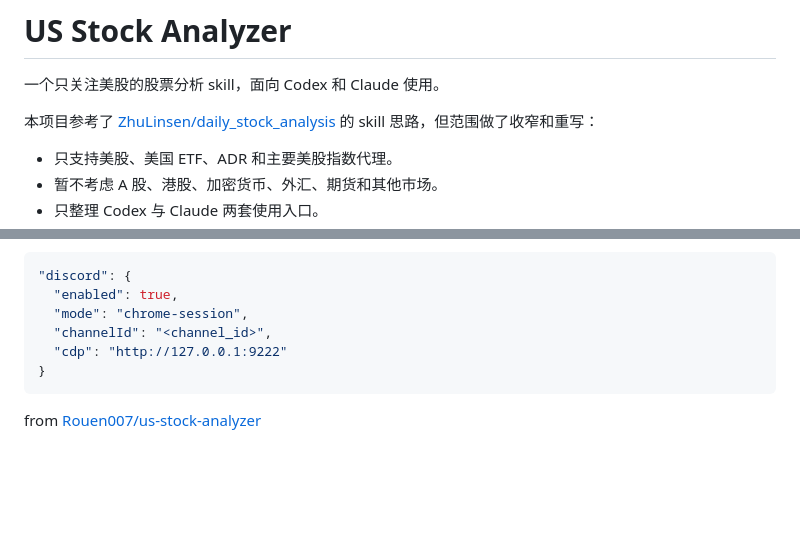
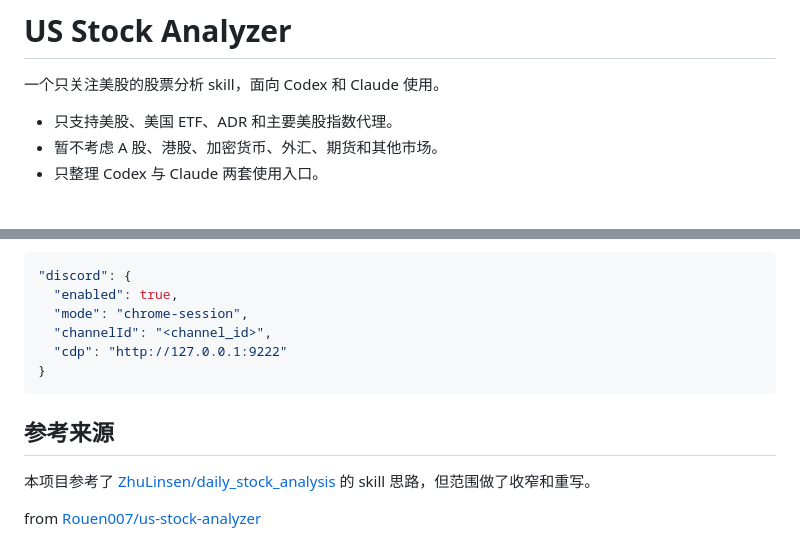
Before and after one commit to Rouen007/us-stock-analyzer, a Markdown page: README.md, 2 parts joined by grey strips. Rendered like a GitHub page; blank space fills up the shorter version.

Commit message:
Move reference note to README footer

````diff
--- a/README.md
+++ b/README.md
@@ -1,8 +1,6 @@
 # US Stock Analyzer
 
 一个只关注美股的股票分析 skill，面向 Codex 和 Claude 使用。
-
-本项目参考了 [ZhuLinsen/daily_stock_analysis](https://github.com/ZhuLinsen/daily_stock_analysis) 的 skill 思路，但范围做了收窄和重写：
 
 - 只支持美股、美国 ETF、ADR 和主要美股指数代理。
 - 暂不考虑 A 股、港股、加密货币、外汇、期货和其他市场。
@@ -124,4 +122,8 @@ https://discord.com/channels/<guild_id>/<channel_id>
 }
 ```
 
+## 参考来源
+
+本项目参考了 [ZhuLinsen/daily_stock_analysis](https://github.com/ZhuLinsen/daily_stock_analysis) 的 skill 思路，但范围做了收窄和重写。
+
 from [Rouen007/us-stock-analyzer](https://github.com/Rouen007/us-stock-analyzer)
````
